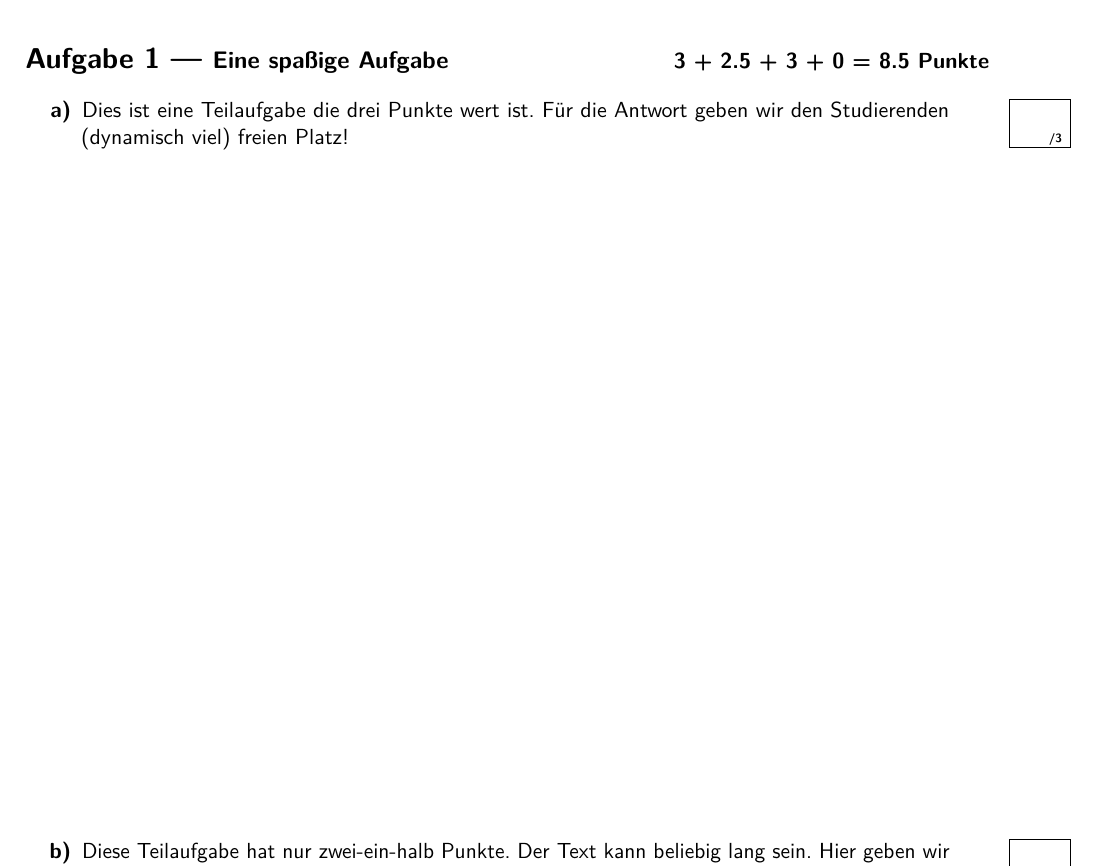
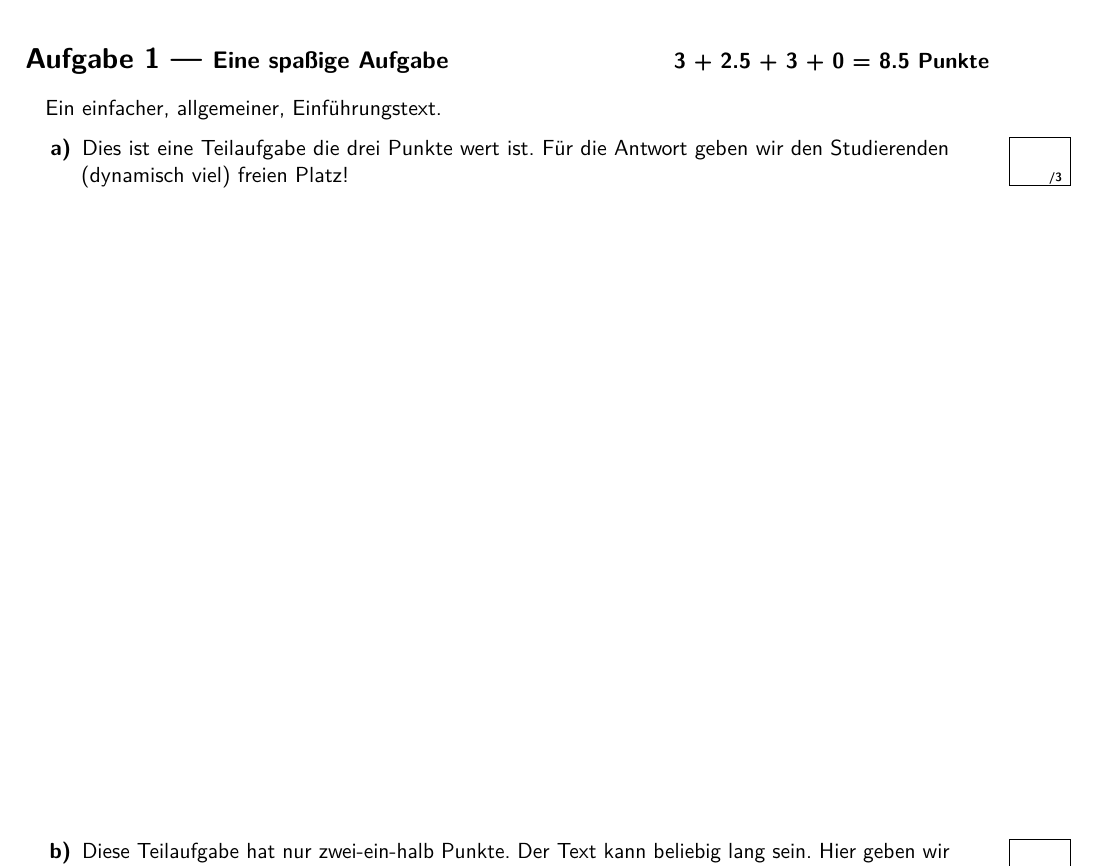
Before and after one commit to Fancy-Templates/latex-exam, a LaTeX problem sheet (_main.tex, which reads exercises/fun.tex, sp-exam.cls): part of page 2 of 7, cut so that both start at the same text. Compiled offline with pdfLaTeX.

Commit message:
a lot more documentation

```diff
--- a/exercises/fun.tex
+++ b/exercises/fun.tex
@@ -1,4 +1,6 @@
 \begin{Exercise}{Eine spaßige Aufgabe}
+Ein einfacher, allgemeiner, Einführungstext.
+
 \begin{tasks}
    % \item Hello % this would cause an error (as a safe-guard)
    \task{3} Dies ist eine Teilaufgabe die drei Punkte wert ist. Für die Antwort geben wir den Studierenden (dynamisch viel) freien Platz!
--- a/sp-exam.cls
+++ b/sp-exam.cls
@@ -62,7 +62,7 @@
 % if we are in one of the modes given by #1, we execute #2, otherwise #3
 \newcommand\ifinmode[1]{%
    \edef\sp@mode@list{#1}\sp@checkmode
-   \if@sp@tmp@
+   \if@sp@tmp@\ignorespaces
 }
 
 % \only if we are in the modes given by #1, we execute #2
```
Also changed, not shown: README.md, sp-exam.cls (7 more changed lines).
